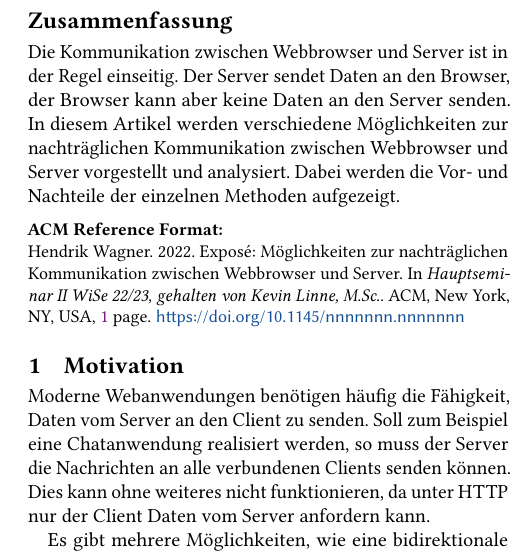
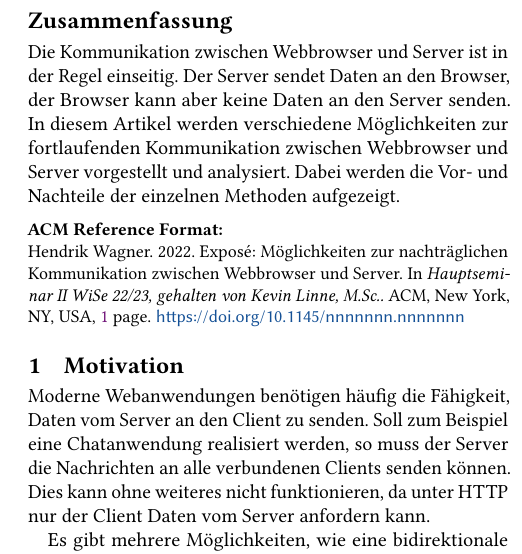
Before and after one commit to hwgn/seminar2022, a LaTeX paper (expose/expose.tex): part of one column of the page, cut so that both start at the same text. Compiled offline with pdfLaTeX.

Commit message:
improve sentence

```diff
--- a/expose/expose.tex
+++ b/expose/expose.tex
@@ -124,7 +124,7 @@
   einseitig.
   Der Server sendet Daten an den Browser, der Browser kann aber keine
   Daten an den Server senden.
-  In diesem Artikel werden verschiedene Möglichkeiten zur nachträglichen
+  In diesem Artikel werden verschiedene Möglichkeiten zur fortlaufenden
   Kommunikation zwischen Webbrowser und Server vorgestellt und analysiert.
   Dabei werden die Vor- und Nachteile der einzelnen Methoden aufgezeigt.
 \end{abstract}
```
Also changed, not shown: expose/expose.pdf, 1 other file.
